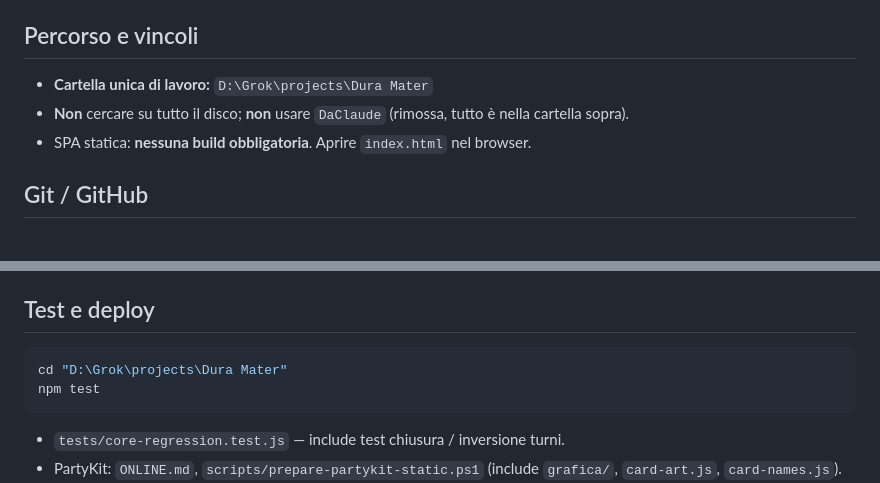
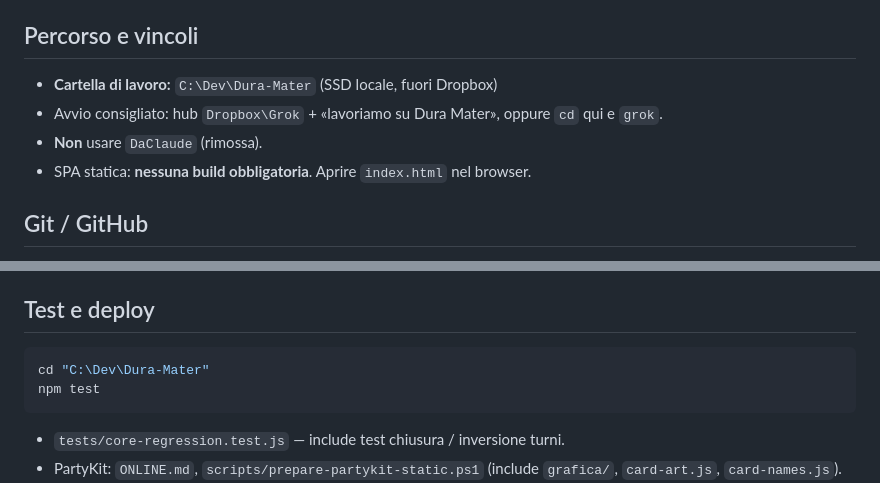
Before and after one commit to MarcoPederzoli/Dura-Mater, a Markdown page: promemoria.md, 2 parts joined by grey strips. GitHub-like rendering.

````diff
--- a/promemoria.md
+++ b/promemoria.md
@@ -6,8 +6,9 @@
 
 ## Percorso e vincoli
 
-- **Cartella unica di lavoro:** `D:\Grok\projects\Dura Mater`
-- **Non** cercare su tutto il disco; **non** usare `DaClaude` (rimossa, tutto è nella cartella sopra).
+- **Cartella di lavoro:** `C:\Dev\Dura-Mater` (SSD locale, fuori Dropbox)
+- Avvio consigliato: hub `Dropbox\Grok` + «lavoriamo su Dura Mater», oppure `cd` qui e `grok`.
+- **Non** usare `DaClaude` (rimossa).
 - SPA statica: **nessuna build obbligatoria**. Aprire `index.html` nel browser.
 
 ## Git / GitHub
@@ -69,7 +70,7 @@ Nomi leggibili (es. «Cinque di Lampi Viola»): `card-names.js` — regole di de
 ## Test e deploy
 
 ```bash
-cd "D:\Grok\projects\Dura Mater"
+cd "C:\Dev\Dura-Mater"
 npm test
 ```
 
````
Also changed, not shown: PROJECT_RECOVERY_SUMMARY.md (+2 -2 lines), SESSIONI.md (+6 -0 lines).
